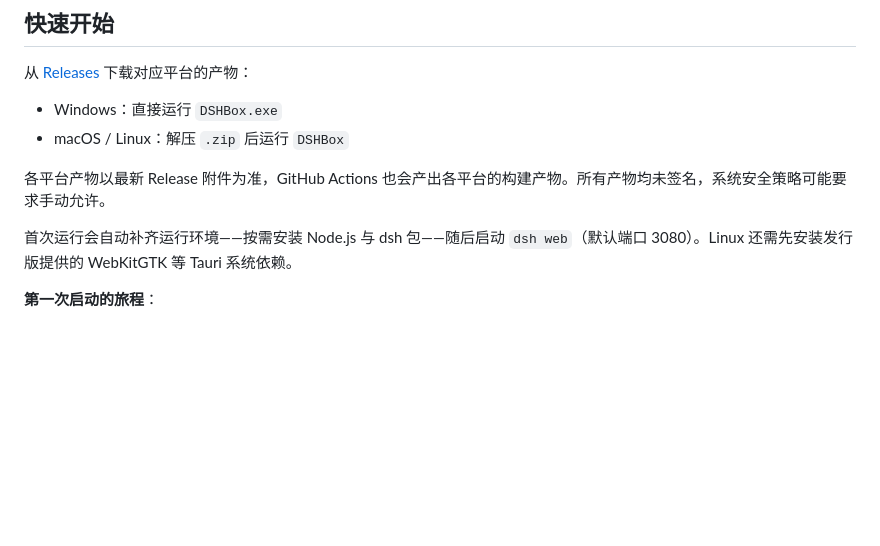
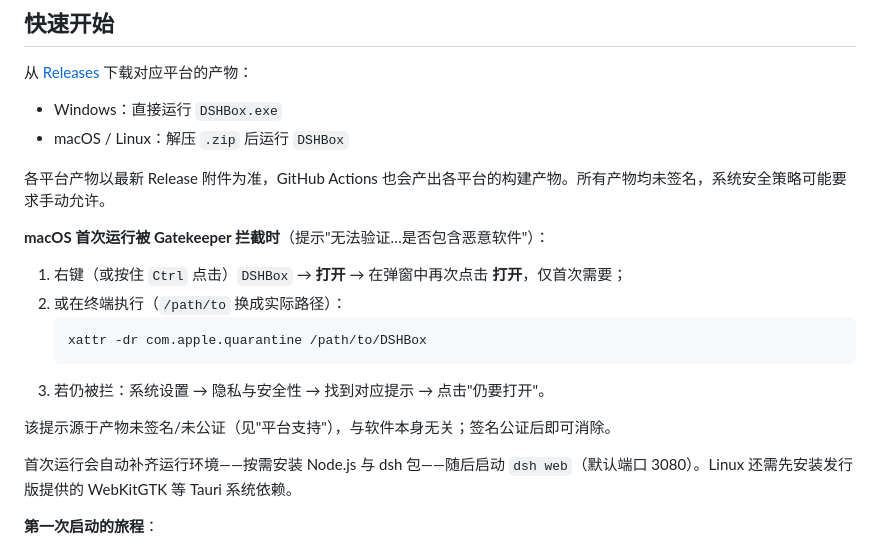
Before and after one commit to JeffioZ/dsh-box, a Markdown page: README.md, the part around the change. Rendered like a GitHub page; blank space fills up the shorter version.

Commit message:
docs: macOS Gatekeeper 拦截时的三种放行指引

````diff
--- a/README.md
+++ b/README.md
@@ -59,6 +59,17 @@ Linux 上 dsh 的 Landlock 沙箱（文件系统隔离）需要内核 5.13+；
 - macOS / Linux：解压 `.zip` 后运行 `DSHBox`
 
 各平台产物以最新 Release 附件为准，GitHub Actions 也会产出各平台的构建产物。所有产物均未签名，系统安全策略可能要求手动允许。
+
+**macOS 首次运行被 Gatekeeper 拦截时**（提示"无法验证…是否包含恶意软件"）：
+
+1. 右键（或按住 `Ctrl` 点击）`DSHBox` → **打开** → 在弹窗中再次点击 **打开**，仅首次需要；
+2. 或在终端执行（`/path/to` 换成实际路径）：
+   ```bash
+   xattr -dr com.apple.quarantine /path/to/DSHBox
+   ```
+3. 若仍被拦：系统设置 → 隐私与安全性 → 找到对应提示 → 点击"仍要打开"。
+
+该提示源于产物未签名/未公证（见"平台支持"），与软件本身无关；签名公证后即可消除。
 
 首次运行会自动补齐运行环境——按需安装 Node.js 与 dsh 包——随后启动 `dsh web`（默认端口 3080）。Linux 还需先安装发行版提供的 WebKitGTK 等 Tauri 系统依赖。
 
````
